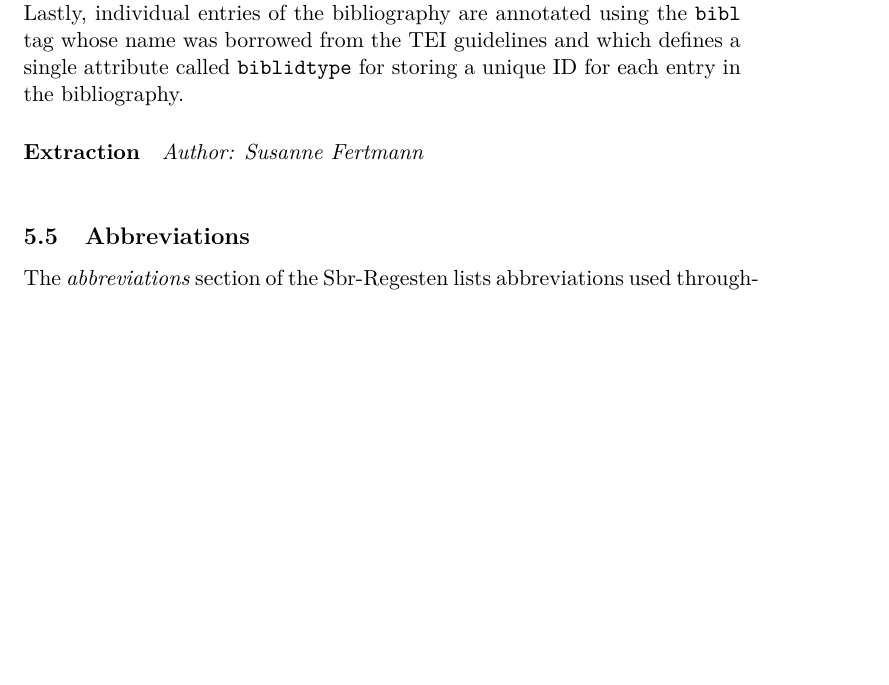
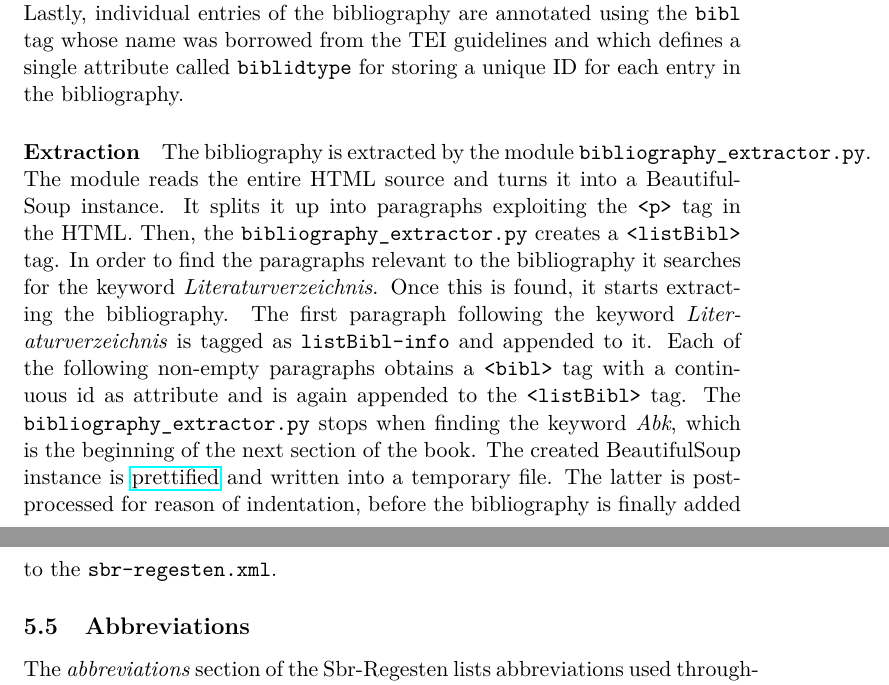
Before and after one commit to susfert/sbr-regesten, a LaTeX document (doc/doc.tex, which reads doc/tex/other.tex): part of page 23 of 58 before the commit and two parts of pages 23 and 24 of 59 after it, the two joined at a grey line, cut so that both start at the same text, the shorter picture padded with empty space. Compiled offline with pdfLaTeX.

Commit message:
Add section on Bibliography Extraction.

```diff
--- a/doc/tex/other.tex
+++ b/doc/tex/other.tex
@@ -104,8 +104,9 @@ called \texttt{biblidtype} for storing a unique ID for each entry in
 the bibliography.
 
 \paragraph{Extraction}
+The bibliography is extracted by the module \texttt{bibliography\_extractor.py}. The module reads the entire HTML source and turns it into a BeautifulSoup instance. It splits it up into paragraphs exploiting the \texttt{<p>} tag in the HTML. Then, the \texttt{bibliography\_extractor.py} creates a \texttt{<listBibl>} tag. In order to find the paragraphs relevant to the bibliography it searches for the keyword \emph{Literaturverzeichnis}. Once this is found, it starts extracting the bibliography. The first paragraph following the keyword \emph{Literaturverzeichnis} is tagged as \texttt{listBibl-info} and appended to it. Each of the following non-empty paragraphs obtains a \texttt{<bibl>} tag with a continuous id as attribute and is again appended to the \texttt{<listBibl>} tag. The \texttt{bibliography\_extractor.py} stops when finding the keyword \emph{Abk}, which is the beginning of the next section of the book. The created BeautifulSoup instance is \href{http://www.crummy.com/software/BeautifulSoup/bs4/doc/#pretty-printing}{prettified} and written into a temporary file. The latter is postprocessed for reason of indentation, before the bibliography is finally added to the \texttt{sbr-regesten.xml}.
 
-\emph{Author: Susanne Fertmann} \\
+
 
 \subsection{Abbreviations}
 \label{sec:abbrevs}
```
